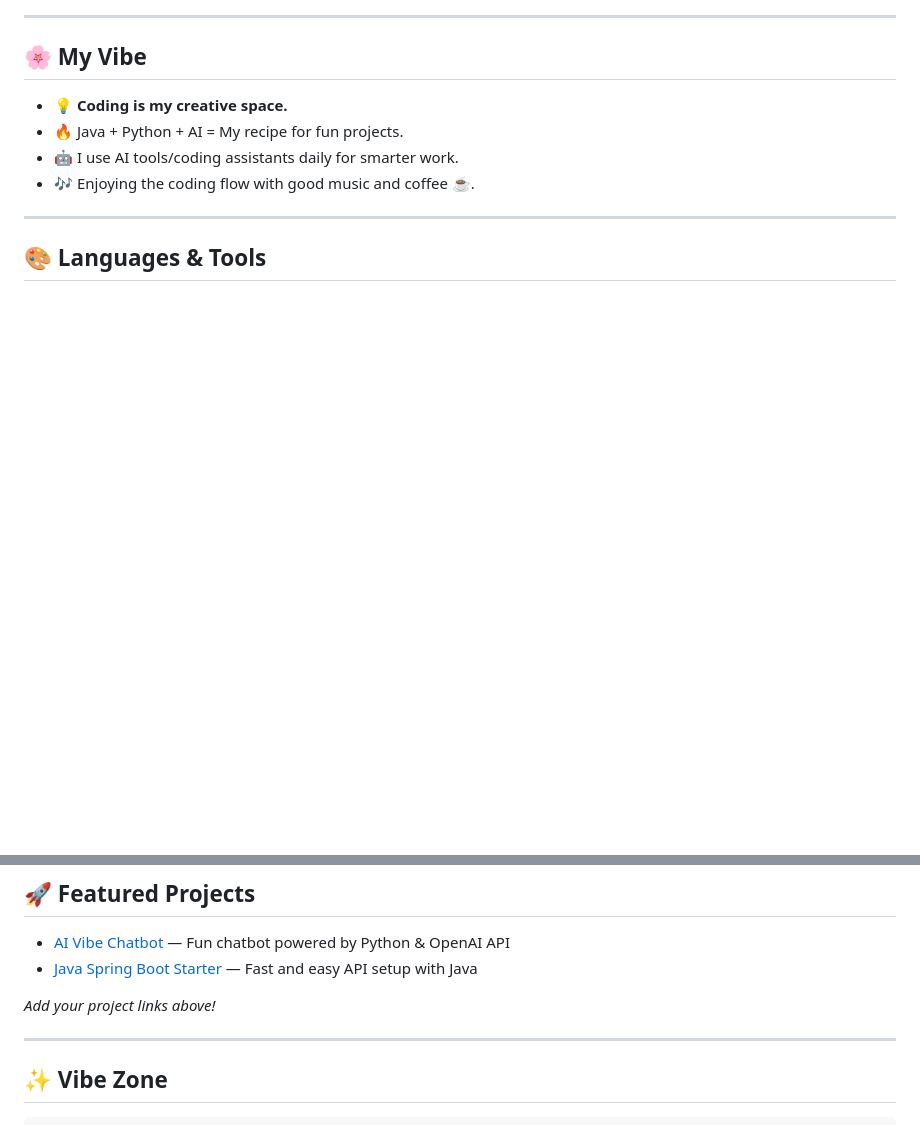
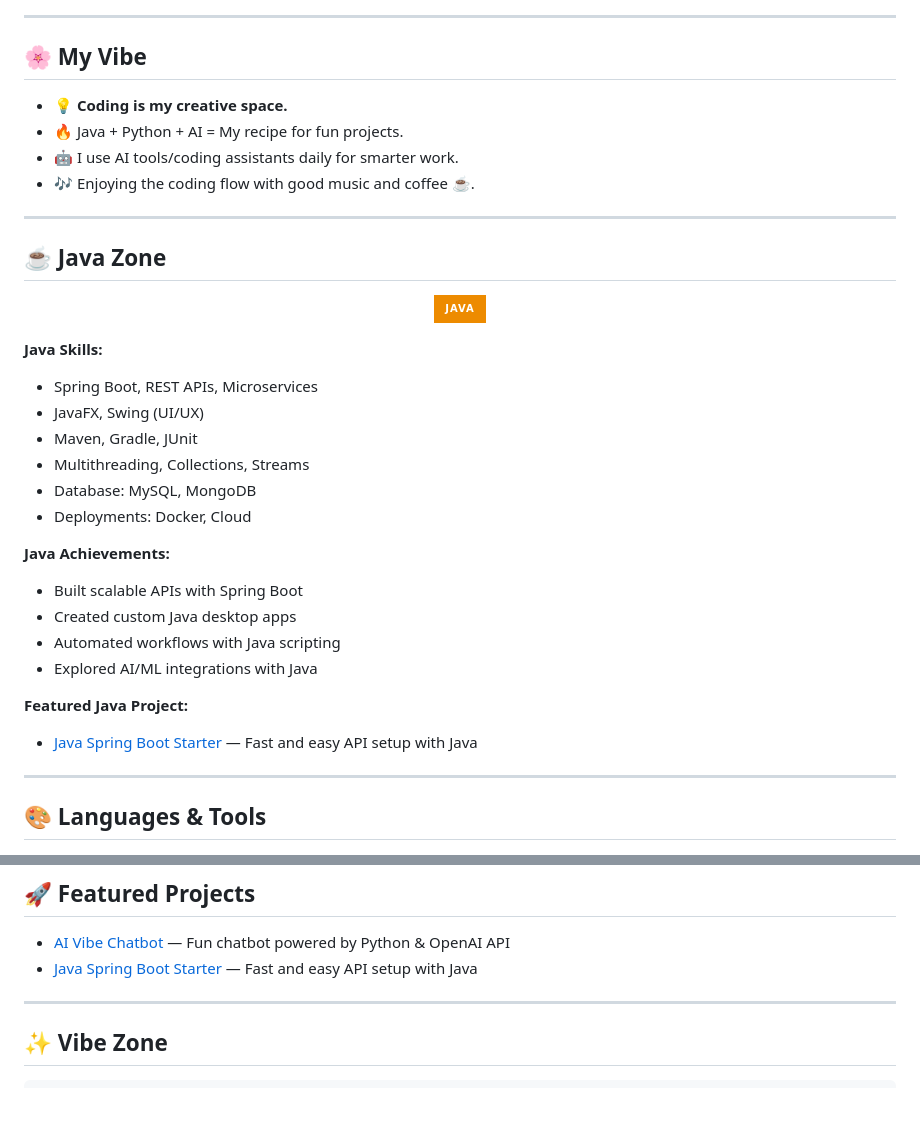
Before and after one commit to harsh2027-eng/LocalRepo, a Markdown page: README.md, 2 parts joined by grey strips. Drawn GitHub-style; badges without logos; blank space fills up the shorter version.

```diff
--- a/README.md
+++ b/README.md
@@ -23,6 +23,31 @@
 
 ---
 
+## ☕️ **Java Zone**
+
+<p align="center">
+  <img src="https://img.shields.io/badge/Java-ED8B00?style=for-the-badge&logo=java&logoColor=white" />
+</p>
+
+**Java Skills:**
+- Spring Boot, REST APIs, Microservices
+- JavaFX, Swing (UI/UX)
+- Maven, Gradle, JUnit
+- Multithreading, Collections, Streams
+- Database: MySQL, MongoDB
+- Deployments: Docker, Cloud
+
+**Java Achievements:**
+- Built scalable APIs with Spring Boot
+- Created custom Java desktop apps
+- Automated workflows with Java scripting
+- Explored AI/ML integrations with Java
+
+**Featured Java Project:**
+- [Java Spring Boot Starter](https://github.com/harsh2027-eng/) — Fast and easy API setup with Java
+
+---
+
 ## 🎨 **Languages & Tools**
 
 <p align="center">
@@ -52,8 +78,6 @@
 
 - [AI Vibe Chatbot](https://github.com/harsh2027-eng/) — Fun chatbot powered by Python & OpenAI API
 - [Java Spring Boot Starter](https://github.com/harsh2027-eng/) — Fast and easy API setup with Java
-
-*Add your project links above!*
 
 ---
 
```
Also changed, not shown: other parts of README.md (+4 -3 lines).
